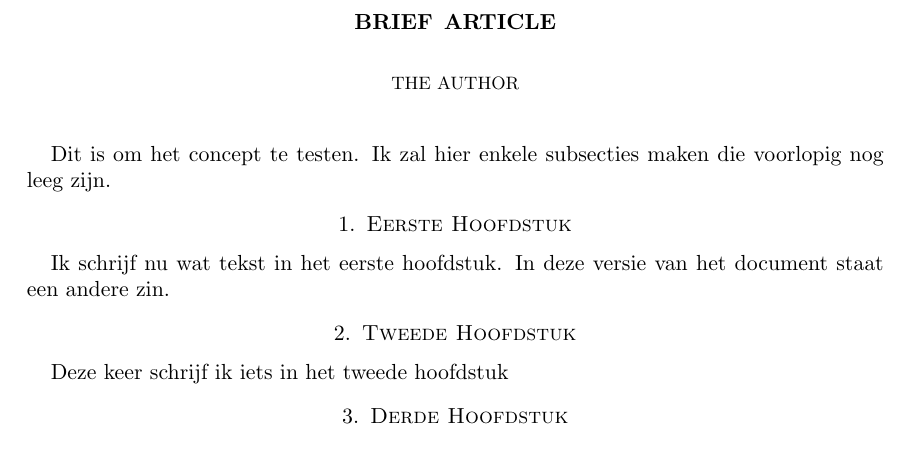
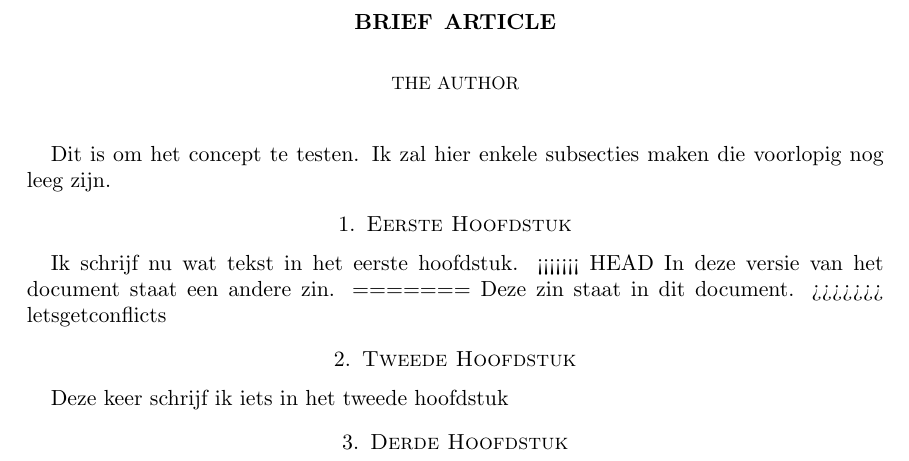
Before and after one commit to eleenkne/Pminimal_Integration, a LaTeX paper (Test.tex): part of the page, cut so that both start at the same text. Compiled offline with pdfLaTeX.

Commit message:
Merge branch 'letsgetconflicts' into test-branch
Conflicts:
	Test.log
	Test.synctex.gz

```diff
--- a/Test.tex
+++ b/Test.tex
@@ -22,7 +22,11 @@ Dit is om het concept te testen.
 
  \section{Eerste Hoofdstuk}
  Ik schrijf nu wat tekst in het eerste hoofdstuk.
+<<<<<<< HEAD
  In deze versie van het document staat een andere zin.
+=======
+ Deze zin staat in dit document.
+>>>>>>> letsgetconflicts
  \section{Tweede Hoofdstuk}
  Deze keer schrijf ik iets in het tweede hoofdstuk
  \section{Derde Hoofdstuk}
```
Also changed, not shown: 1 other file.
